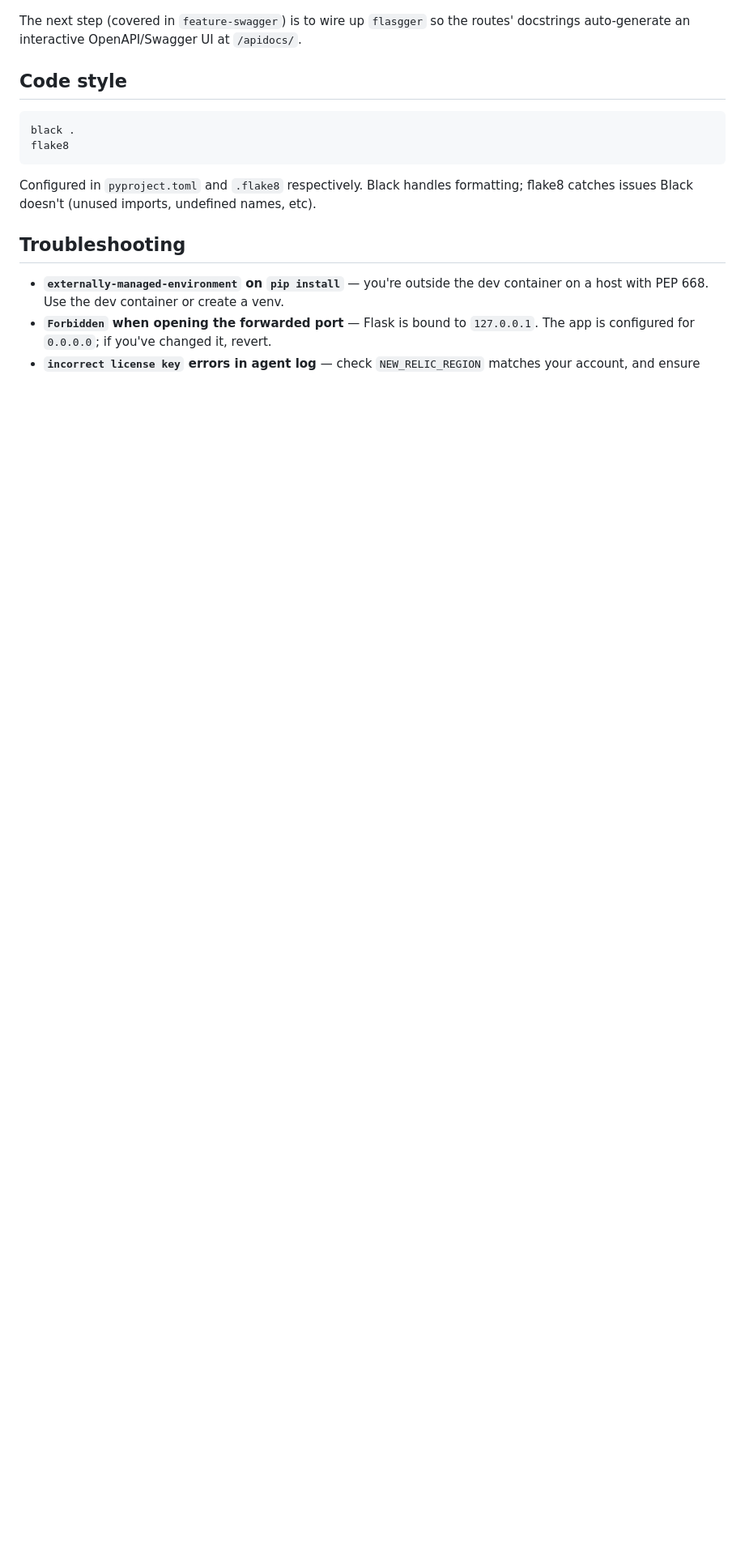
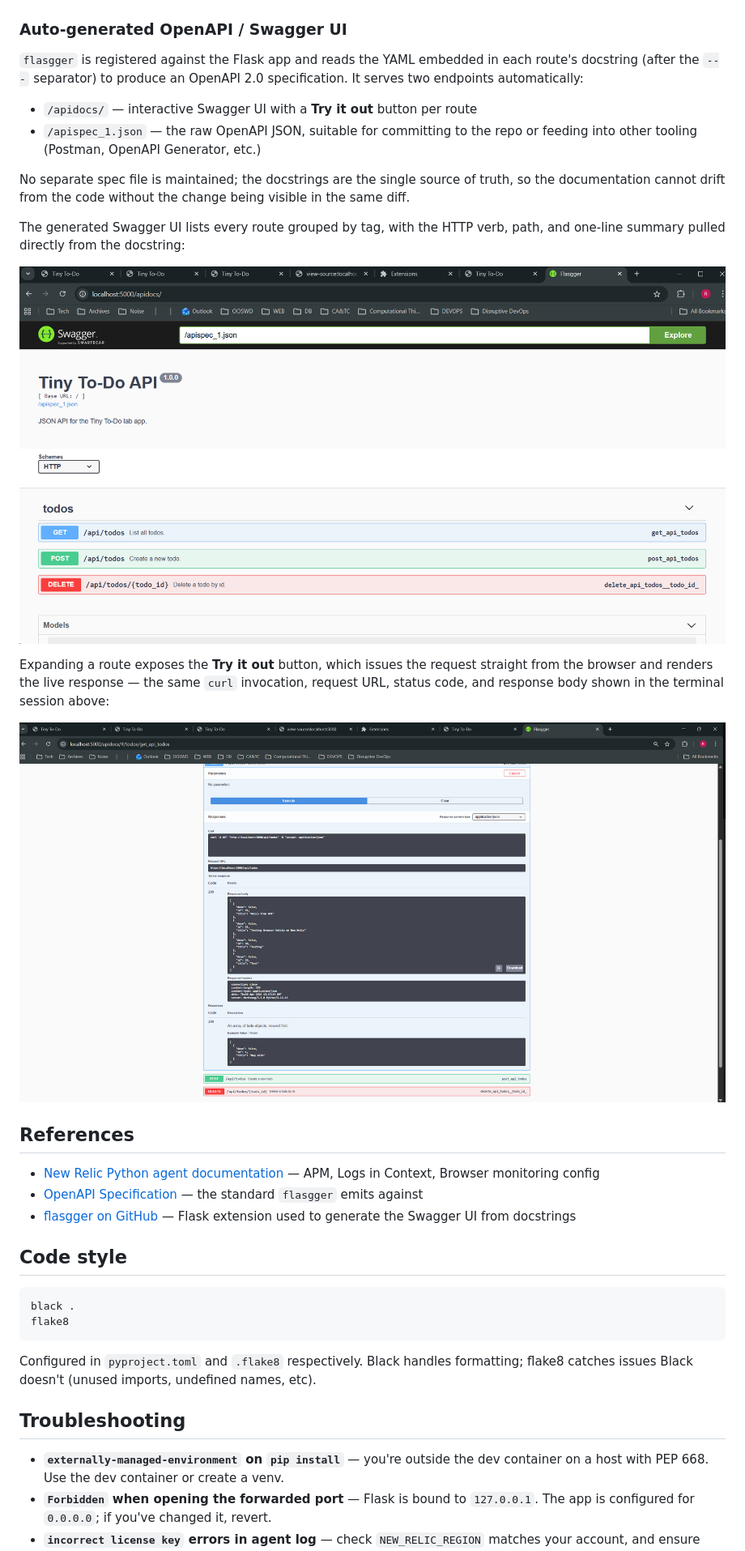
Before and after one commit to RODea-L00203120/NewRelic_Swagger_Demo, a Markdown page: README.md, the part around the change printed below. Shown: that part at 81% size. Drawn GitHub-style; pictures changed too: docs/screenshots/swagger-ui-overview.png (added), docs/screenshots/swagger-ui-try-it-out.png (added); blank space fills up the shorter version.

Commit message:
Added Swagger operational screenshots to readme

```diff
--- a/README.md
+++ b/README.md
@@ -305,9 +311,37 @@ interfaces share the same persistence layer:
 
 ![To-do list HTML view showing a record created via the JSON API](docs/screenshots/api-created-todo.png)
 
-The next step (covered in `feature-swagger`) is to wire up `flasgger` so
-the routes' docstrings auto-generate an interactive OpenAPI/Swagger UI at
-`/apidocs/`.
+### Auto-generated OpenAPI / Swagger UI
+
+`flasgger` is registered against the Flask app and reads the YAML embedded
+in each route's docstring (after the `---` separator) to produce an
+OpenAPI 2.0 specification. It serves two endpoints automatically:
+
+- `/apidocs/` — interactive Swagger UI with a **Try it out** button per route
+- `/apispec_1.json` — the raw OpenAPI JSON, suitable for committing to the
+  repo or feeding into other tooling (Postman, OpenAPI Generator, etc.)
+
+No separate spec file is maintained; the docstrings are the single source of
+truth, so the documentation cannot drift from the code without the change
+being visible in the same diff.
+
+The generated Swagger UI lists every route grouped by tag, with the HTTP
+verb, path, and one-line summary pulled directly from the docstring:
+
+![Swagger UI index at /apidocs/ listing the GET, POST, and DELETE operations on /api/todos](docs/screenshots/swagger-ui-overview.png)
+
+Expanding a route exposes the **Try it out** button, which issues the
+request straight from the browser and renders the live response — the
+same `curl` invocation, request URL, status code, and response body shown
+in the terminal session above:
+
+![Swagger UI executing GET /api/todos and rendering the 200 response body and headers](docs/screenshots/swagger-ui-try-it-out.png)
+
+## References
+
+- [New Relic Python agent documentation](https://docs.newrelic.com/docs/apm/agents/python-agent/) — APM, Logs in Context, Browser monitoring config
+- [OpenAPI Specification](https://swagger.io/specification/) — the standard `flasgger` emits against
+- [flasgger on GitHub](https://github.com/flasgger/flasgger) — Flask extension used to generate the Swagger UI from docstrings
 
 ## Code style
 
```
Also changed, not shown: other parts of README.md (+6 -0 lines), docs/screenshots/api-curl-session.png (added), 3 other files.
